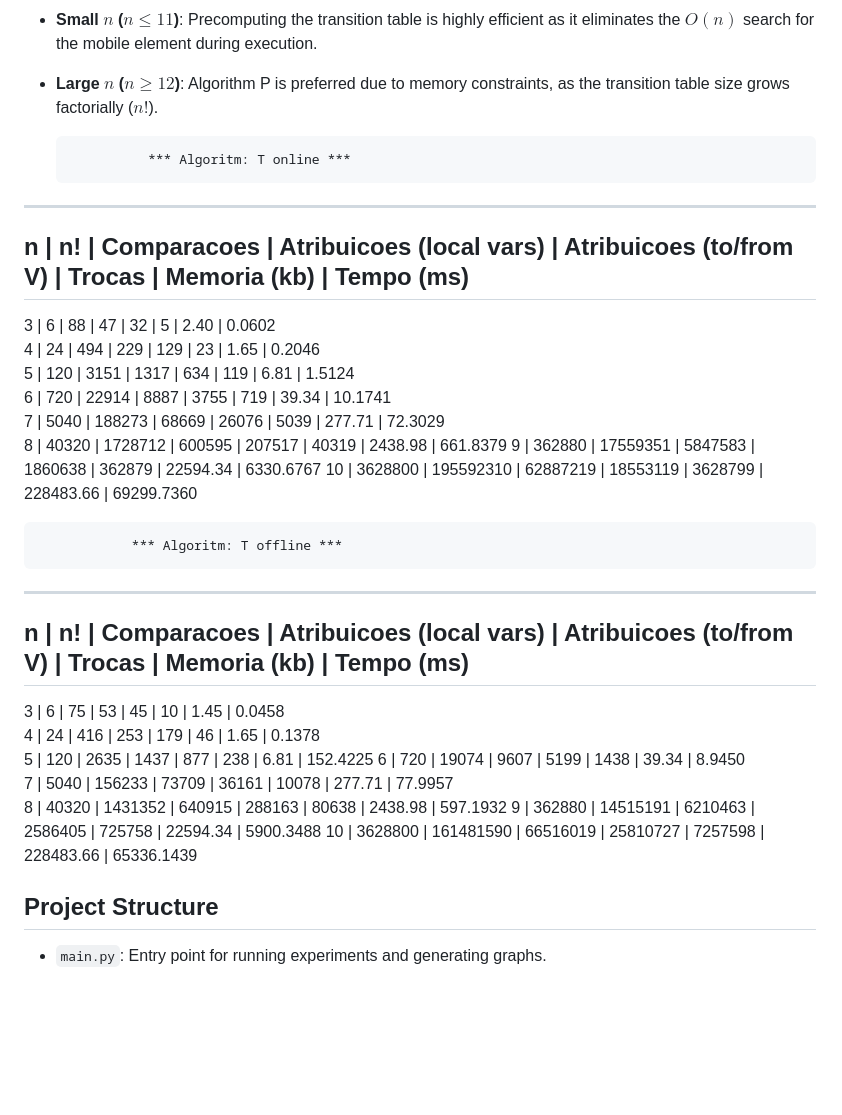
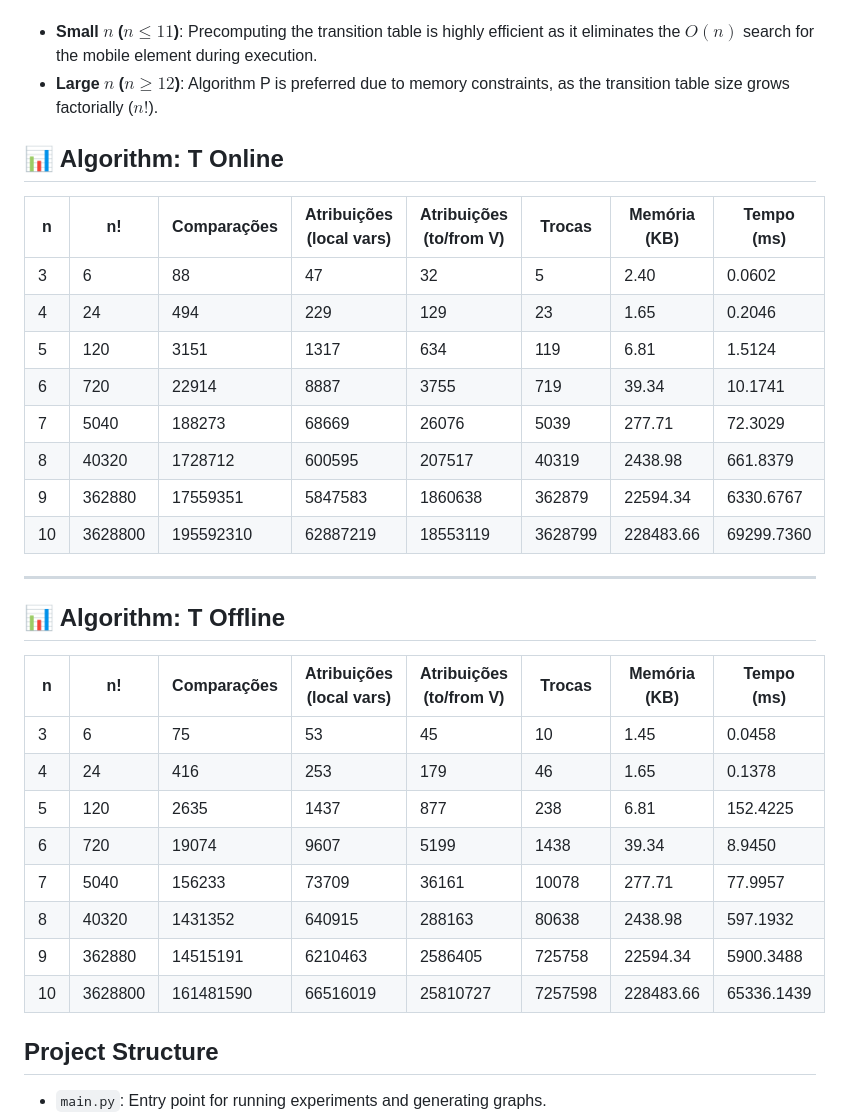
Before and after one commit to flaviol-souza/algoritmo-T, a Markdown page: README.md, the part around the change. GitHub-like rendering; blank space fills up the shorter version.

Commit message:
improments and fix experiments

```diff
--- a/README.md
+++ b/README.md
@@ -42,32 +42,33 @@ The project evaluates the "viability range" for precomputing sequences:
 * **Small $n$ ($n \le 11$)**: Precomputing the transition table is highly efficient as it eliminates the $O(n)$ search for the mobile element during execution.
 * **Large $n$ ($n \ge 12$)**: Algorithm P is preferred due to memory constraints, as the transition table size grows factorially ($n!$).
 
-                *** Algoritm: T online ***
---------------------------------------------------------------------------------------------------------------------------------------------
-n    | n!         | Comparacoes  | Atribuicoes (local vars)  | Atribuicoes (to/from  V) | Trocas   | Memoria (kb)    |  Tempo (ms)
---------------------------------------------------------------------------------------------------------------------------------------------
-3    | 6          | 88           | 47                        | 32                       | 5        | 2.40            | 0.0602
-4    | 24         | 494          | 229                       | 129                      | 23       | 1.65            | 0.2046
-5    | 120        | 3151         | 1317                      | 634                      | 119      | 6.81            | 1.5124
-6    | 720        | 22914        | 8887                      | 3755                     | 719      | 39.34           | 10.1741
-7    | 5040       | 188273       | 68669                     | 26076                    | 5039     | 277.71          | 72.3029
-8    | 40320      | 1728712      | 600595                    | 207517                   | 40319    | 2438.98         | 661.8379
-9    | 362880     | 17559351     | 5847583                   | 1860638                  | 362879   | 22594.34        | 6330.6767
-10   | 3628800    | 195592310    | 62887219                  | 18553119                 | 3628799  | 228483.66       | 69299.7360
+## 📊 Algorithm: T Online
 
+| n  | n!       | Comparações | Atribuições (local vars) | Atribuições (to/from V) | Trocas  | Memória (KB) | Tempo (ms) |
+|----|----------|-------------|---------------------------|--------------------------|---------|--------------|-------------|
+| 3  | 6        | 88          | 47                        | 32                       | 5       | 2.40         | 0.0602      |
+| 4  | 24       | 494         | 229                       | 129                      | 23      | 1.65         | 0.2046      |
+| 5  | 120      | 3151        | 1317                      | 634                      | 119     | 6.81         | 1.5124      |
+| 6  | 720      | 22914       | 8887                      | 3755                     | 719     | 39.34        | 10.1741     |
+| 7  | 5040     | 188273      | 68669                     | 26076                    | 5039    | 277.71       | 72.3029     |
+| 8  | 40320    | 1728712     | 600595                    | 207517                   | 40319   | 2438.98      | 661.8379    |
+| 9  | 362880   | 17559351    | 5847583                   | 1860638                  | 362879  | 22594.34     | 6330.6767   |
+| 10 | 3628800  | 195592310   | 62887219                  | 18553119                 | 3628799 | 228483.66    | 69299.7360  |
 
-                *** Algoritm: T offline ***
---------------------------------------------------------------------------------------------------------------------------------------------
-n    | n!         | Comparacoes  | Atribuicoes (local vars)  | Atribuicoes (to/from  V) | Trocas   | Memoria (kb)    |  Tempo (ms)
---------------------------------------------------------------------------------------------------------------------------------------------
-3    | 6          | 75           | 53                        | 45                       | 10       | 1.45            | 0.0458
-4    | 24         | 416          | 253                       | 179                      | 46       | 1.65            | 0.1378
-5    | 120        | 2635         | 1437                      | 877                      | 238      | 6.81            | 152.4225
-6    | 720        | 19074        | 9607                      | 5199                     | 1438     | 39.34           | 8.9450
-7    | 5040       | 156233       | 73709                     | 36161                    | 10078    | 277.71          | 77.9957
-8    | 40320      | 1431352      | 640915                    | 288163                   | 80638    | 2438.98         | 597.1932
-9    | 362880     | 14515191     | 6210463                   | 2586405                  | 725758   | 22594.34        | 5900.3488
-10   | 3628800    | 161481590    | 66516019                  | 25810727                 | 7257598  | 228483.66       | 65336.1439
+---
+
+## 📊 Algorithm: T Offline
+
+| n  | n!       | Comparações | Atribuições (local vars) | Atribuições (to/from V) | Trocas  | Memória (KB) | Tempo (ms) |
+|----|----------|-------------|---------------------------|--------------------------|---------|--------------|-------------|
+| 3  | 6        | 75          | 53                        | 45                       | 10      | 1.45         | 0.0458      |
+| 4  | 24       | 416         | 253                       | 179                      | 46      | 1.65         | 0.1378      |
+| 5  | 120      | 2635        | 1437                      | 877                      | 238     | 6.81         | 152.4225    |
+| 6  | 720      | 19074       | 9607                      | 5199                     | 1438    | 39.34        | 8.9450      |
+| 7  | 5040     | 156233      | 73709                     | 36161                    | 10078   | 277.71       | 77.9957     |
+| 8  | 40320    | 1431352     | 640915                    | 288163                   | 80638   | 2438.98      | 597.1932    |
+| 9  | 362880   | 14515191    | 6210463                   | 2586405                  | 725758  | 22594.34     | 5900.3488   |
+| 10 | 3628800  | 161481590   | 66516019                  | 25810727                 | 7257598 | 228483.66    | 65336.1439  |
 
 ## Project Structure
 
```
